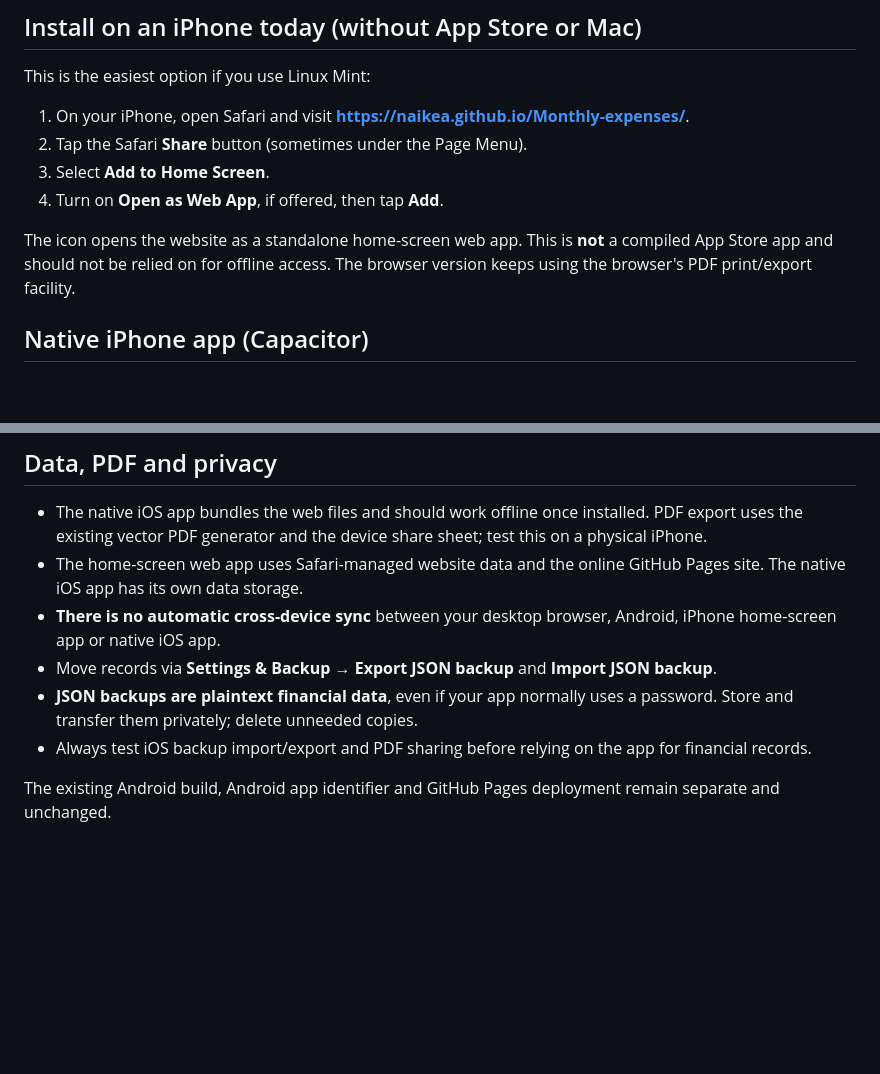
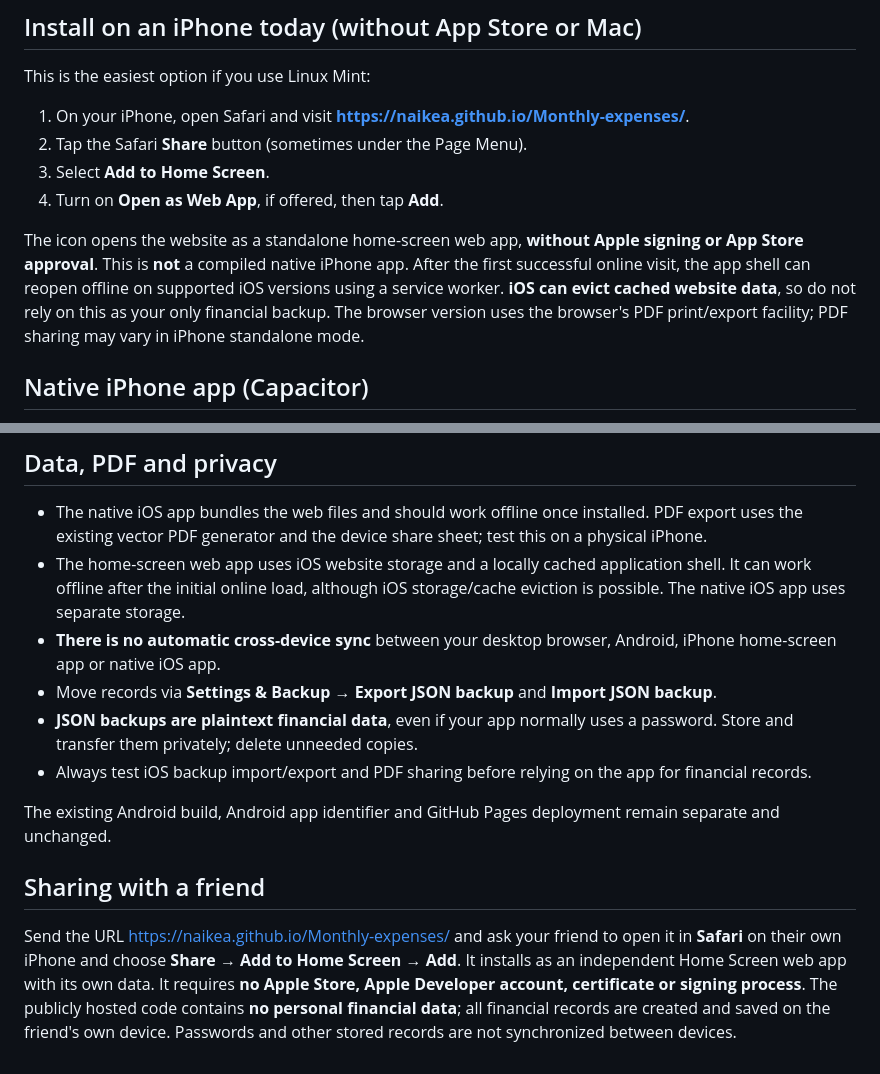
Before and after one commit to NaikeA/Monthly-expenses, a Markdown page: IOS-README.md, 2 parts joined by grey strips. GitHub-like rendering; blank space fills up the shorter version.

Commit message:
Document no-signing iPhone PWA installation, offline caching and data safeguards

```diff
--- a/IOS-README.md
+++ b/IOS-README.md
@@ -11,7 +11,7 @@ This is the easiest option if you use Linux Mint:
 3. Select **Add to Home Screen**.
 4. Turn on **Open as Web App**, if offered, then tap **Add**.
 
-The icon opens the website as a standalone home-screen web app. This is **not** a compiled App Store app and should not be relied on for offline access. The browser version keeps using the browser's PDF print/export facility.
+The icon opens the website as a standalone home-screen web app, **without Apple signing or App Store approval**. This is **not** a compiled native iPhone app. After the first successful online visit, the app shell can reopen offline on supported iOS versions using a service worker. **iOS can evict cached website data**, so do not rely on this as your only financial backup. The browser version uses the browser's PDF print/export facility; PDF sharing may vary in iPhone standalone mode.
 
 ## Native iPhone app (Capacitor)
 
@@ -56,10 +56,14 @@ To distribute a signed iPhone build or use TestFlight, configure Apple signing a
 ## Data, PDF and privacy
 
 - The native iOS app bundles the web files and should work offline once installed. PDF export uses the existing vector PDF generator and the device share sheet; test this on a physical iPhone.
-- The home-screen web app uses Safari-managed website data and the online GitHub Pages site. The native iOS app has its own data storage.
+- The home-screen web app uses iOS website storage and a locally cached application shell. It can work offline after the initial online load, although iOS storage/cache eviction is possible. The native iOS app uses separate storage.
 - **There is no automatic cross-device sync** between your desktop browser, Android, iPhone home-screen app or native iOS app.
 - Move records via **Settings & Backup → Export JSON backup** and **Import JSON backup**.
 - **JSON backups are plaintext financial data**, even if your app normally uses a password. Store and transfer them privately; delete unneeded copies.
 - Always test iOS backup import/export and PDF sharing before relying on the app for financial records.
 
 The existing Android build, Android app identifier and GitHub Pages deployment remain separate and unchanged.
+
+## Sharing with a friend
+
+Send the URL https://naikea.github.io/Monthly-expenses/ and ask your friend to open it in **Safari** on their own iPhone and choose **Share → Add to Home Screen → Add**. It installs as an independent Home Screen web app with its own data. It requires **no Apple Store, Apple Developer account, certificate or signing process**. The publicly hosted code contains **no personal financial data**; all financial records are created and saved on the friend's own device. Passwords and other stored records are not synchronized between devices.
```
